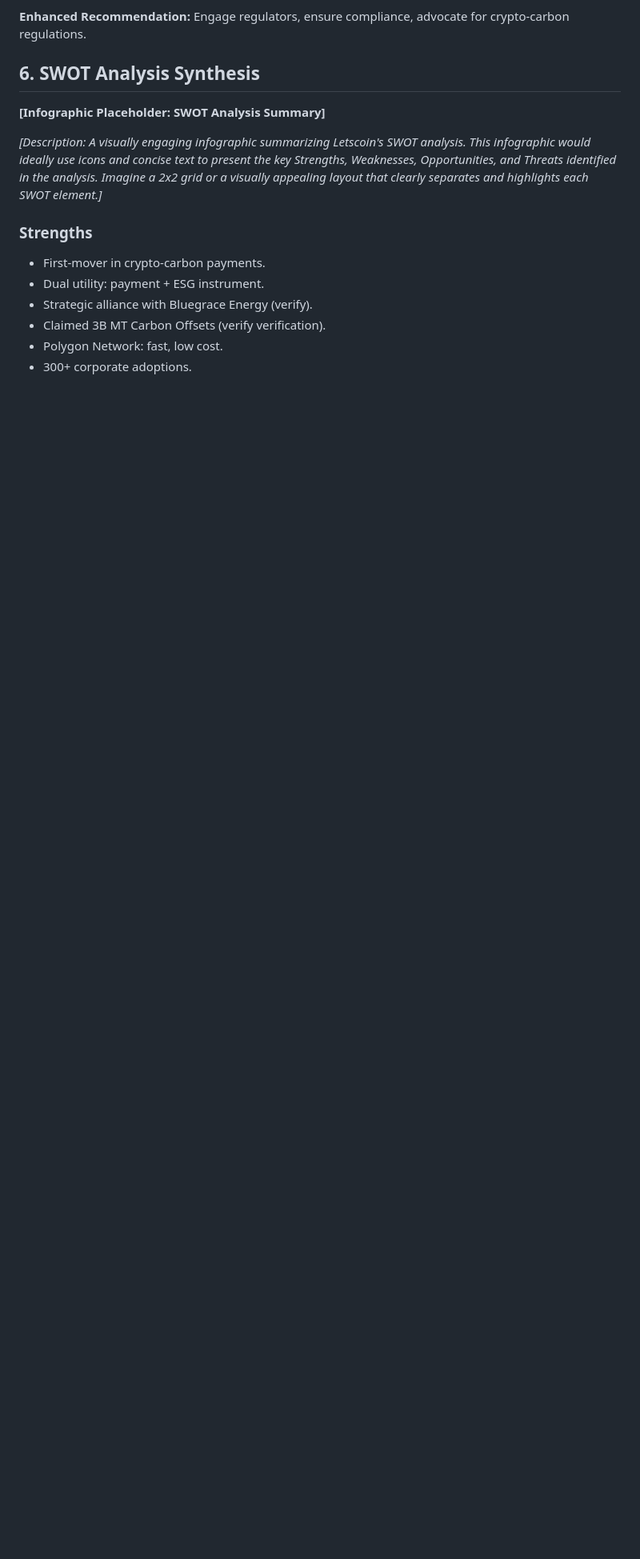
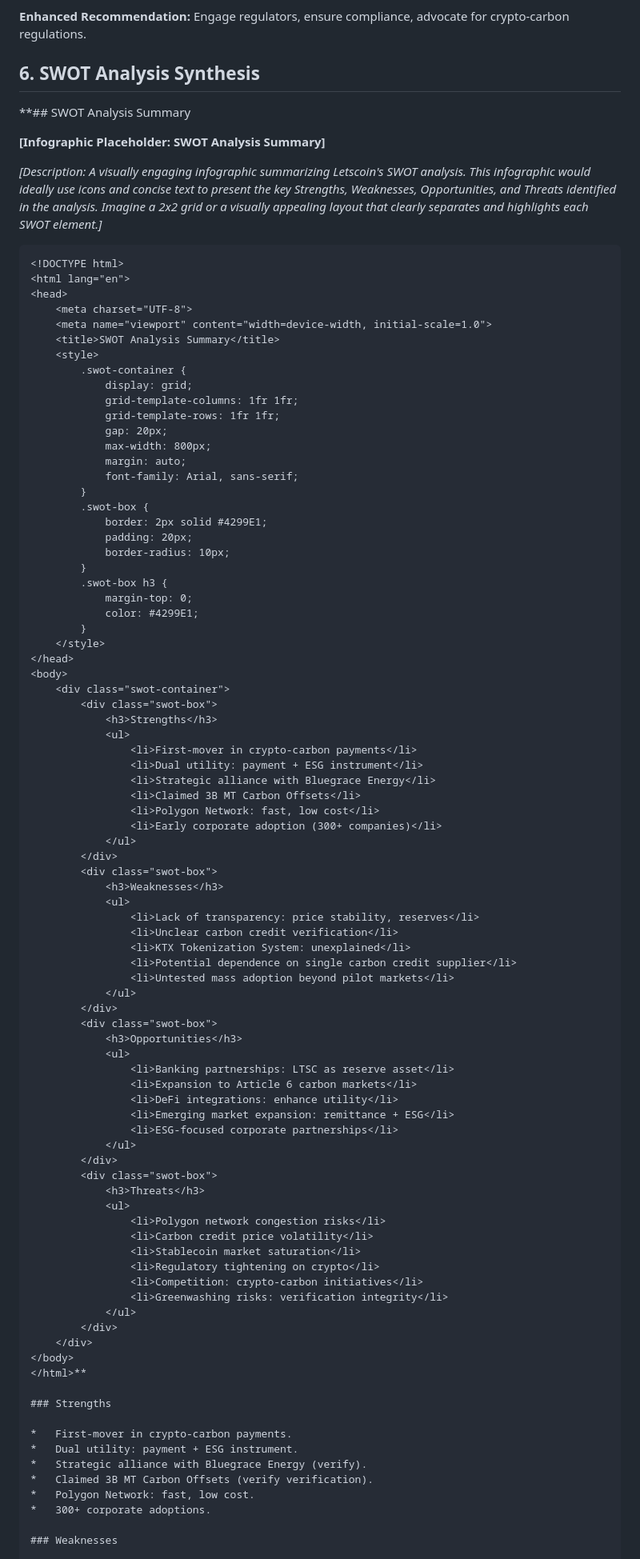
Before and after one commit to W3JDev/Open-Source-websites-Templates, a Markdown page: README.md, the part around the change. Shown at 80% size. GitHub-like rendering; blank space fills up the shorter version.

````diff
--- a/README.md
+++ b/README.md
@@ -176,9 +176,87 @@ Letscoin is positioned as a "Visionary Innovator," characterized by its novel cr
 
 ## 6. SWOT Analysis Synthesis
 
+**## SWOT Analysis Summary
+
 **[Infographic Placeholder: SWOT Analysis Summary]**
 
 *[Description: A visually engaging infographic summarizing Letscoin's SWOT analysis.  This infographic would ideally use icons and concise text to present the key Strengths, Weaknesses, Opportunities, and Threats identified in the analysis.  Imagine a 2x2 grid or a visually appealing layout that clearly separates and highlights each SWOT element.]*
+
+```html
+<!DOCTYPE html>
+<html lang="en">
+<head>
+    <meta charset="UTF-8">
+    <meta name="viewport" content="width=device-width, initial-scale=1.0">
+    <title>SWOT Analysis Summary</title>
+    <style>
+        .swot-container {
+            display: grid;
+            grid-template-columns: 1fr 1fr;
+            grid-template-rows: 1fr 1fr;
+            gap: 20px;
+            max-width: 800px;
+            margin: auto;
+            font-family: Arial, sans-serif;
+        }
+        .swot-box {
+            border: 2px solid #4299E1;
+            padding: 20px;
+            border-radius: 10px;
+        }
+        .swot-box h3 {
+            margin-top: 0;
+            color: #4299E1;
+        }
+    </style>
+</head>
+<body>
+    <div class="swot-container">
+        <div class="swot-box">
+            <h3>Strengths</h3>
+            <ul>
+                <li>First-mover in crypto-carbon payments</li>
+                <li>Dual utility: payment + ESG instrument</li>
+                <li>Strategic alliance with Bluegrace Energy</li>
+                <li>Claimed 3B MT Carbon Offsets</li>
+                <li>Polygon Network: fast, low cost</li>
+                <li>Early corporate adoption (300+ companies)</li>
+            </ul>
+        </div>
+        <div class="swot-box">
+            <h3>Weaknesses</h3>
+            <ul>
+                <li>Lack of transparency: price stability, reserves</li>
+                <li>Unclear carbon credit verification</li>
+                <li>KTX Tokenization System: unexplained</li>
+                <li>Potential dependence on single carbon credit supplier</li>
+                <li>Untested mass adoption beyond pilot markets</li>
+            </ul>
+        </div>
+        <div class="swot-box">
+            <h3>Opportunities</h3>
+            <ul>
+                <li>Banking partnerships: LTSC as reserve asset</li>
+                <li>Expansion to Article 6 carbon markets</li>
+                <li>DeFi integrations: enhance utility</li>
+                <li>Emerging market expansion: remittance + ESG</li>
+                <li>ESG-focused corporate partnerships</li>
+            </ul>
+        </div>
+        <div class="swot-box">
+            <h3>Threats</h3>
+            <ul>
+                <li>Polygon network congestion risks</li>
+                <li>Carbon credit price volatility</li>
+                <li>Stablecoin market saturation</li>
+                <li>Regulatory tightening on crypto</li>
+                <li>Competition: crypto-carbon initiatives</li>
+                <li>Greenwashing risks: verification integrity</li>
+            </ul>
+        </div>
+    </div>
+</body>
+</html>**
 
 ### Strengths
 
````
